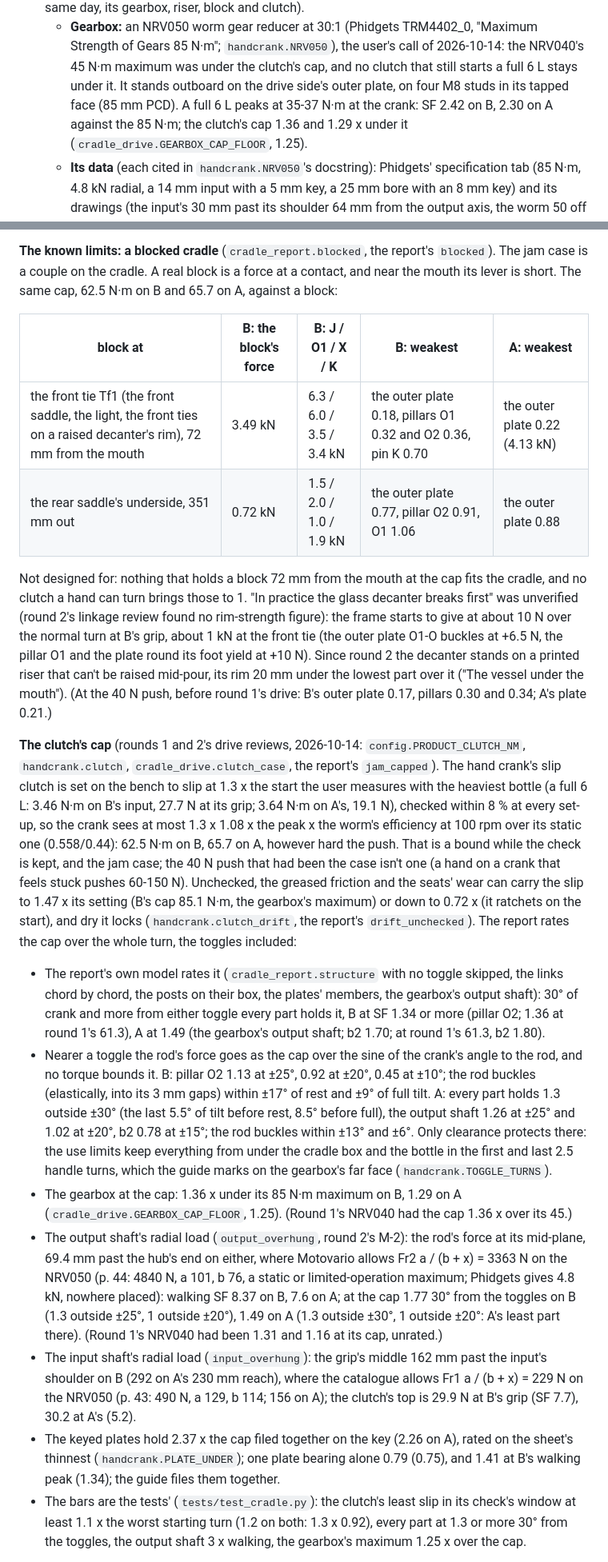
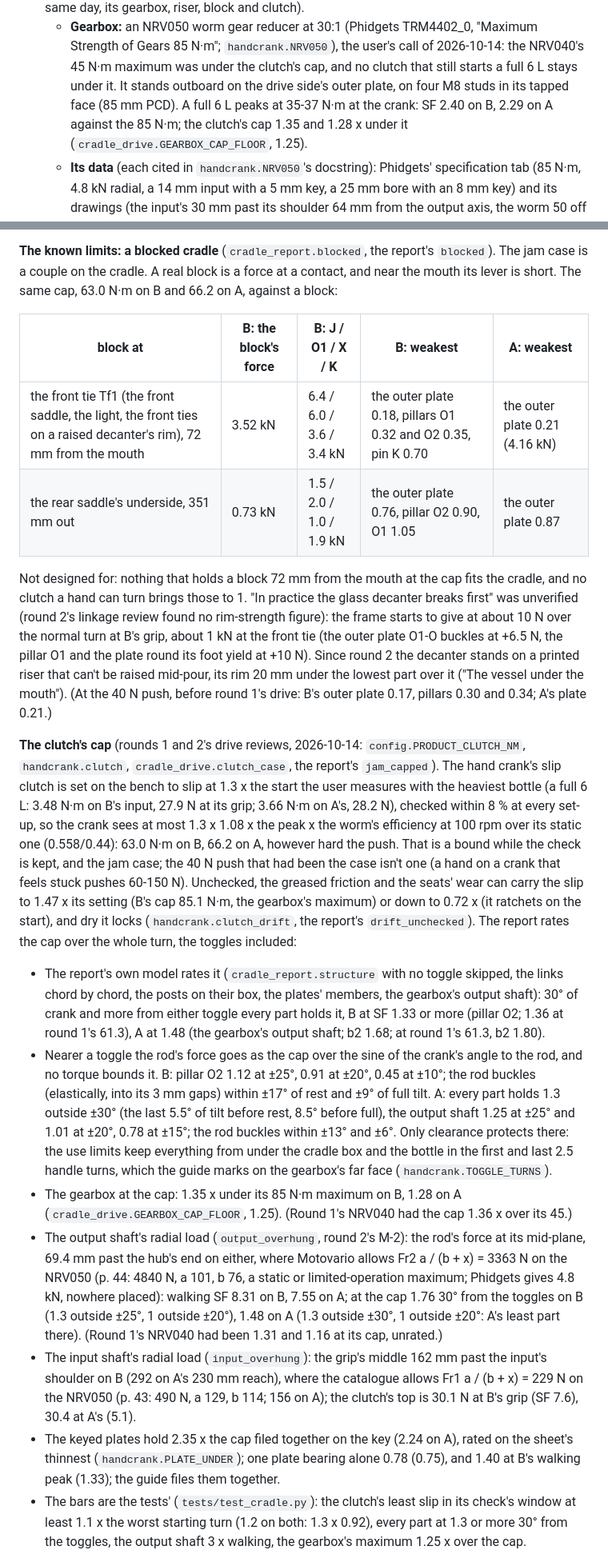
Before and after one commit to jaywreddy/spiderpig, a Markdown page: docs/agentlib/DECANTER.md, 2 parts joined by grey strips. Shown at 80% size. Drawn GitHub-style.

```diff
--- a/docs/agentlib/DECANTER.md
+++ b/docs/agentlib/DECANTER.md
@@ -143,8 +143,8 @@ stops there:
     of Gears 85 N·m"; `handcrank.NRV050`), the user's call of 2026-10-14: the NRV040's
     45 N·m maximum was under the clutch's cap, and no clutch that still starts a full 6 L
     stays under it. It stands outboard on the drive side's outer plate, on four M8 studs in
-    its tapped face (85 mm PCD). A full 6 L peaks at 35-37 N·m at the crank: SF 2.42 on B,
-    2.30 on A against the 85 N·m; the clutch's cap 1.36 and 1.29 x under it
+    its tapped face (85 mm PCD). A full 6 L peaks at 35-37 N·m at the crank: SF 2.40 on B,
+    2.29 on A against the 85 N·m; the clutch's cap 1.35 and 1.28 x under it
     (`cradle_drive.GEARBOX_CAP_FLOOR`, 1.25).
   - **Its data** (each cited in `handcrank.NRV050`'s docstring): Phidgets' specification tab
     (85 N·m, 4.8 kN radial, a 14 mm input with a 5 mm key, a 25 mm bore with an 8 mm key)
@@ -1363,12 +1364,12 @@ as a beam between both plates) missed. They feed `strength.check` (`loads_doc`'s
 
 **The known limits: a blocked cradle** (`cradle_report.blocked`, the report's `blocked`).
 The jam case is a couple on the cradle. A real block is a force at a contact, and near the
-mouth its lever is short. The same cap, 62.5 N·m on B and 65.7 on A, against a block:
+mouth its lever is short. The same cap, 63.0 N·m on B and 66.2 on A, against a block:
 
 | block at | B: the block's force | B: J / O1 / X / K | B: weakest | A: weakest |
 |---|---|---|---|---|
-| the front tie Tf1 (the front saddle, the light, the front ties on a raised decanter's rim), 72 mm from the mouth | 3.49 kN | 6.3 / 6.0 / 3.5 / 3.4 kN | the outer plate 0.18, pillars O1 0.32 and O2 0.36, pin K 0.70 | the outer plate 0.22 (4.13 kN) |
-| the rear saddle's underside, 351 mm out | 0.72 kN | 1.5 / 2.0 / 1.0 / 1.9 kN | the outer plate 0.77, pillar O2 0.91, O1 1.06 | the outer plate 0.88 |
+| the front tie Tf1 (the front saddle, the light, the front ties on a raised decanter's rim), 72 mm from the mouth | 3.52 kN | 6.4 / 6.0 / 3.6 / 3.4 kN | the outer plate 0.18, pillars O1 0.32 and O2 0.35, pin K 0.70 | the outer plate 0.21 (4.16 kN) |
+| the rear saddle's underside, 351 mm out | 0.73 kN | 1.5 / 2.0 / 1.0 / 1.9 kN | the outer plate 0.76, pillar O2 0.90, O1 1.05 | the outer plate 0.87 |
 
 Not designed for: nothing that holds a block 72 mm from the mouth at the cap fits the
 cradle, and no clutch a hand can turn brings those to 1. "In practice the glass decanter
@@ -1382,10 +1383,10 @@ drive: B's outer plate 0.17, pillars 0.30 and 0.34; A's plate 0.21.)
 **The clutch's cap** (rounds 1 and 2's drive reviews, 2026-10-14: `config.PRODUCT_CLUTCH_NM`,
 `handcrank.clutch`, `cradle_drive.clutch_case`, the report's `jam_capped`). The hand
 crank's slip clutch is set on the bench to slip at 1.3 x the start the user measures with
-the heaviest bottle (a full 6 L: 3.46 N·m on B's input, 27.7 N at its grip; 3.64 N·m on A's,
-19.1 N), checked within 8 % at every set-up, so the crank sees at most 1.3 x 1.08 x the
-peak x the worm's efficiency at 100 rpm over its static one (0.558/0.44): 62.5 N·m on B,
-65.7 on A, however hard the push. That is a bound while the check is kept, and the jam
+the heaviest bottle (a full 6 L: 3.48 N·m on B's input, 27.9 N at its grip; 3.66 N·m on A's,
+28.2 N), checked within 8 % at every set-up, so the crank sees at most 1.3 x 1.08 x the
+peak x the worm's efficiency at 100 rpm over its static one (0.558/0.44): 63.0 N·m on B,
+66.2 on A, however hard the push. That is a bound while the check is kept, and the jam
 case; the 40 N push that had been the case isn't one (a hand on a crank that feels stuck
 pushes 60-150 N). Unchecked, the greased friction and the seats' wear can carry the slip to
 1.47 x its setting (B's cap 85.1 N·m, the gearbox's maximum) or down to 0.72 x (it
@@ -1393,32 +1394,34 @@ ratchets on the start), and dry it locks (`handcrank.clutch_drift`, the report's
 `drift_unchecked`). The report rates the cap over the whole turn, the toggles included:
 - The report's own model rates it (`cradle_report.structure` with no toggle skipped, the
   links chord by chord, the posts on their box, the plates' members, the gearbox's output
-  shaft): 30° of crank and more from either toggle every part holds it, B at SF 1.34 or
-  more (pillar O2; 1.36 at round 1's 61.3), A at 1.49 (the gearbox's output shaft; b2 1.70; at round 1's 61.3, b2 1.80).
+  shaft): 30° of crank and more from either toggle every part holds it, B at SF 1.33 or
+  more (pillar O2; 1.36 at round 1's 61.3), A at 1.48 (the gearbox's output shaft; b2
+  1.68; at round 1's 61.3, b2 1.80).
 - Nearer a toggle the rod's force goes as the cap over the sine of the crank's angle to the
-  rod, and no torque bounds it. B: pillar O2 1.13 at ±25°, 0.92 at ±20°, 0.45 at ±10°; the
+  rod, and no torque bounds it. B: pillar O2 1.12 at ±25°, 0.91 at ±20°, 0.45 at ±10°; the
   rod buckles (elastically, into its 3 mm gaps) within ±17° of rest and ±9° of full tilt. A:
   every part holds 1.3 outside ±30° (the last 5.5° of tilt before rest, 8.5° before full),
-  the output shaft 1.26 at ±25° and 1.02 at ±20°, b2 0.78 at ±15°; the rod buckles within
+  the output shaft 1.25 at ±25° and 1.01 at ±20°, 0.78 at ±15°; the rod buckles within
   ±13° and ±6°. Only clearance protects there: the use limits keep everything from under the
   cradle box and the bottle in the first and last 2.5 handle turns, which the guide marks
   on the gearbox's far face (`handcrank.TOGGLE_TURNS`).
-- The gearbox at the cap: 1.36 x under its 85 N·m maximum on B, 1.29 on A
+- The gearbox at the cap: 1.35 x under its 85 N·m maximum on B, 1.28 on A
   (`cradle_drive.GEARBOX_CAP_FLOOR`, 1.25). (Round 1's NRV040 had the cap 1.36 x over its
   45.)
 - The output shaft's radial load (`output_overhung`, round 2's M-2): the rod's force at its
   mid-plane, 69.4 mm past the hub's end on either, where Motovario allows Fr2 a /
   (b + x) = 3363 N on the NRV050 (p. 44: 4840 N, a 101, b 76, a static or
-  limited-operation maximum; Phidgets gives 4.8 kN, nowhere placed): walking SF 8.37 on B,
-  7.6 on A; at the cap 1.77 30° from the toggles on B (1.3 outside ±25°, 1 outside ±20°),
-  1.49 on A (1.3 outside ±30°, 1 outside ±20°: A's least part there). (Round 1's NRV040 had been 1.31 and 1.16 at its cap, unrated.)
+  limited-operation maximum; Phidgets gives 4.8 kN, nowhere placed): walking SF 8.31 on B,
+  7.55 on A; at the cap 1.76 30° from the toggles on B (1.3 outside ±25°, 1 outside ±20°),
+  1.48 on A (1.3 outside ±30°, 1 outside ±20°: A's least part there). (Round 1's NRV040
+  had been 1.31 and 1.16 at its cap, unrated.)
 - The input shaft's radial load (`input_overhung`): the grip's middle 162 mm past the
   input's shoulder on B (292 on A's 230 mm reach), where the catalogue allows Fr1 a / (b +
-  x) = 229 N on the NRV050 (p. 43: 490 N, a 129, b 114; 156 on A); the clutch's top is 29.9
-  N at B's grip (SF 7.7), 30.2 at A's (5.2).
-- The keyed plates hold 2.37 x the cap filed together on the key (2.26 on A), rated on
-  the sheet's thinnest (`handcrank.PLATE_UNDER`); one plate bearing alone 0.79 (0.75), and
-  1.41 at B's walking peak (1.34); the guide files them together.
+  x) = 229 N on the NRV050 (p. 43: 490 N, a 129, b 114; 156 on A); the clutch's top is 30.1
+  N at B's grip (SF 7.6), 30.4 at A's (5.1).
+- The keyed plates hold 2.35 x the cap filed together on the key (2.24 on A), rated on
+  the sheet's thinnest (`handcrank.PLATE_UNDER`); one plate bearing alone 0.78 (0.75), and
+  1.40 at B's walking peak (1.33); the guide files them together.
 - The bars are the tests' (`tests/test_cradle.py`): the clutch's least slip in its check's
   window at least 1.1 x the worst starting turn (1.2 on both: 1.3 x 0.92), every part at
   1.3 or more 30° from the toggles, the output shaft 3 x walking, the gearbox's maximum
```
Also changed, not shown: other parts of docs/agentlib/DECANTER.md (+27 -26 lines), docs/agentlib/DECISIONS.md (+27 -0 lines).
